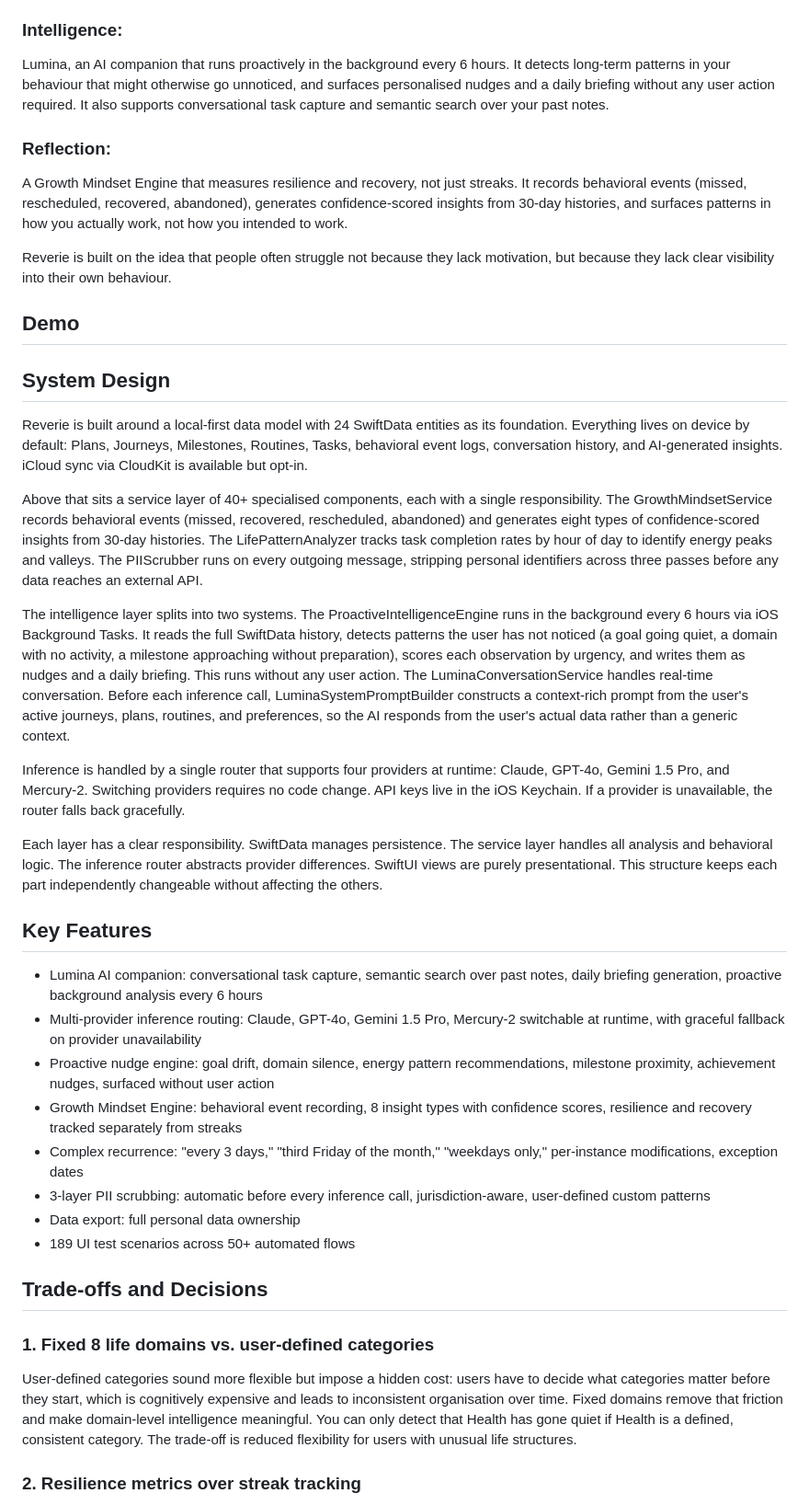
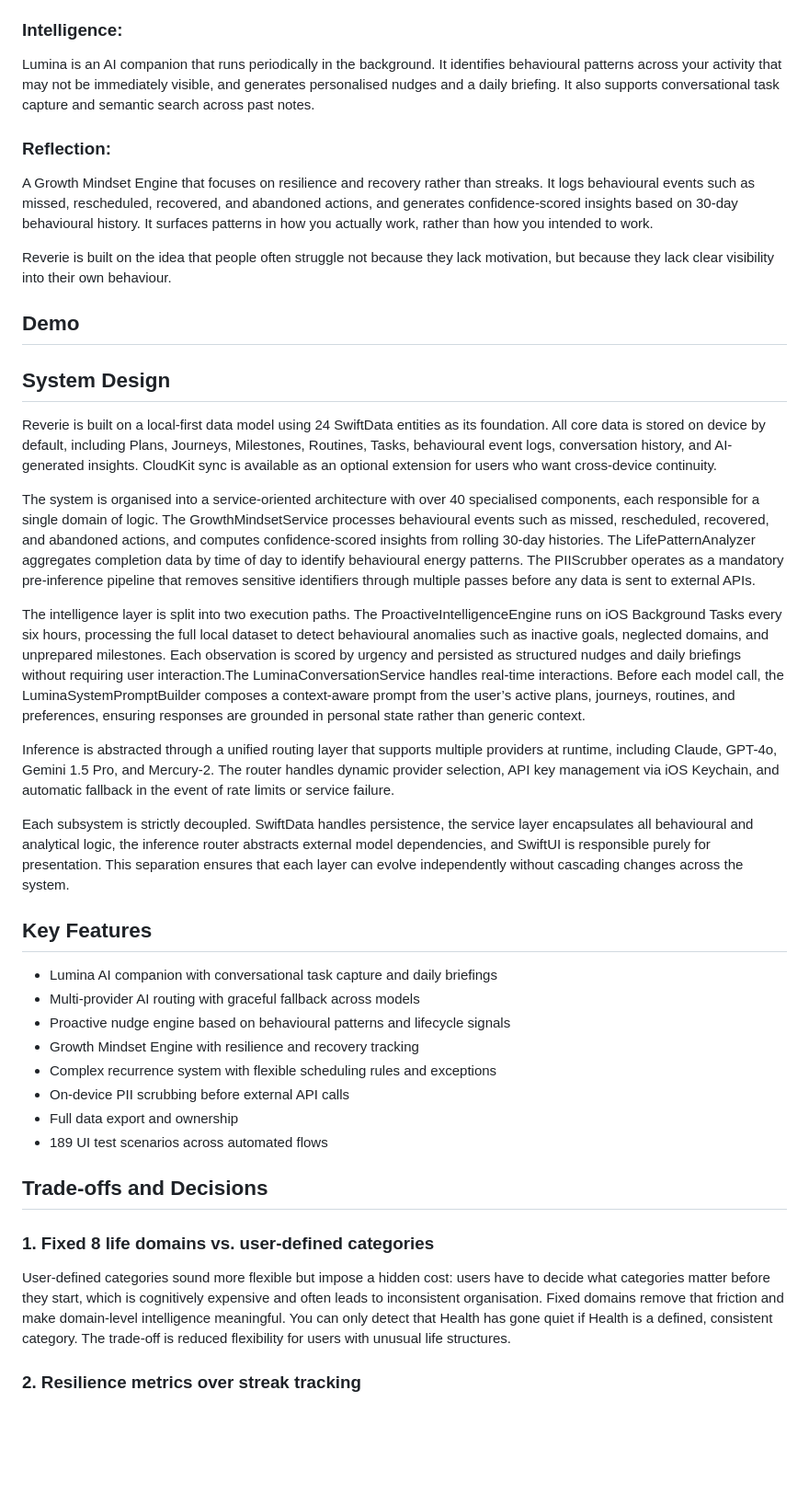
Before and after one commit to DarshiniSP/Reverie, a Markdown page: README.md, the part around the change. Shown at 92% size. Rendered like a GitHub page; blank space fills up the shorter version.

```diff
--- a/README.md
+++ b/README.md
@@ -14,10 +14,10 @@ Reverie is a native iOS app built around three interconnected layers:
 An 8-domain life framework (Health, Career, Relationships, Learning, Creativity, Finance, Home, Personal) with four entity types: Plans (domain-level buckets that group related goals and give your work a sense of direction), Journeys (time-bound goals broken into milestones, designed for things that take months rather than days), Routines (recurring practices that auto-generate tasks on a schedule so you never have to re-enter them), and Tasks (individual work units that carry metadata like priority, energy cost, size, and due date). Tasks can exist independently or as part of larger structures like routines, journeys, and plans, allowing the system to understand both isolated actions and long-term behavioural patterns across life domains.
 
 ### Intelligence:
-Lumina, an AI companion that runs proactively in the background every 6 hours. It detects long-term patterns in your behaviour that might otherwise go unnoticed, and surfaces personalised nudges and a daily briefing without any user action required. It also supports conversational task capture and semantic search over your past notes.
+Lumina is an AI companion that runs periodically in the background. It identifies behavioural patterns across your activity that may not be immediately visible, and generates personalised nudges and a daily briefing. It also supports conversational task capture and semantic search across past notes.
 
 ### Reflection:
-A Growth Mindset Engine that measures resilience and recovery, not just streaks. It records behavioral events (missed, rescheduled, recovered, abandoned), generates confidence-scored insights from 30-day histories, and surfaces patterns in how you actually work, not how you intended to work.
+A Growth Mindset Engine that focuses on resilience and recovery rather than streaks. It logs behavioural events such as missed, rescheduled, recovered, and abandoned actions, and generates confidence-scored insights based on 30-day behavioural history. It surfaces patterns in how you actually work, rather than how you intended to work.
 
 Reverie is built on the idea that people often struggle not because they lack motivation, but because they lack clear visibility into their own behaviour.
 
@@ -25,31 +25,31 @@ Reverie is built on the idea that people often struggle not because they lack mo
 
 ## System Design
 
-Reverie is built around a local-first data model with 24 SwiftData entities as its foundation. Everything lives on device by default: Plans, Journeys, Milestones, Routines, Tasks, behavioral event logs, conversation history, and AI-generated insights. iCloud sync via CloudKit is available but opt-in.
+Reverie is built on a local-first data model using 24 SwiftData entities as its foundation. All core data is stored on device by default, including Plans, Journeys, Milestones, Routines, Tasks, behavioural event logs, conversation history, and AI-generated insights. CloudKit sync is available as an optional extension for users who want cross-device continuity.
 
-Above that sits a service layer of 40+ specialised components, each with a single responsibility. The GrowthMindsetService records behavioral events (missed, recovered, rescheduled, abandoned) and generates eight types of confidence-scored insights from 30-day histories. The LifePatternAnalyzer tracks task completion rates by hour of day to identify energy peaks and valleys. The PIIScrubber runs on every outgoing message, stripping personal identifiers across three passes before any data reaches an external API.
+The system is organised into a service-oriented architecture with over 40 specialised components, each responsible for a single domain of logic. The GrowthMindsetService processes behavioural events such as missed, rescheduled, recovered, and abandoned actions, and computes confidence-scored insights from rolling 30-day histories. The LifePatternAnalyzer aggregates completion data by time of day to identify behavioural energy patterns. The PIIScrubber operates as a mandatory pre-inference pipeline that removes sensitive identifiers through multiple passes before any data is sent to external APIs.
 
-The intelligence layer splits into two systems. The ProactiveIntelligenceEngine runs in the background every 6 hours via iOS Background Tasks. It reads the full SwiftData history, detects patterns the user has not noticed (a goal going quiet, a domain with no activity, a milestone approaching without preparation), scores each observation by urgency, and writes them as nudges and a daily briefing. This runs without any user action. The LuminaConversationService handles real-time conversation. Before each inference call, LuminaSystemPromptBuilder constructs a context-rich prompt from the user's active journeys, plans, routines, and preferences, so the AI responds from the user's actual data rather than a generic context.
+The intelligence layer is split into two execution paths. The ProactiveIntelligenceEngine runs on iOS Background Tasks every six hours, processing the full local dataset to detect behavioural anomalies such as inactive goals, neglected domains, and unprepared milestones. Each observation is scored by urgency and persisted as structured nudges and daily briefings without requiring user interaction.The LuminaConversationService handles real-time interactions. Before each model call, the LuminaSystemPromptBuilder composes a context-aware prompt from the user’s active plans, journeys, routines, and preferences, ensuring responses are grounded in personal state rather than generic context.
 
-Inference is handled by a single router that supports four providers at runtime: Claude, GPT-4o, Gemini 1.5 Pro, and Mercury-2. Switching providers requires no code change. API keys live in the iOS Keychain. If a provider is unavailable, the router falls back gracefully.
+Inference is abstracted through a unified routing layer that supports multiple providers at runtime, including Claude, GPT-4o, Gemini 1.5 Pro, and Mercury-2. The router handles dynamic provider selection, API key management via iOS Keychain, and automatic fallback in the event of rate limits or service failure.
 
-Each layer has a clear responsibility. SwiftData manages persistence. The service layer handles all analysis and behavioral logic. The inference router abstracts provider differences. SwiftUI views are purely presentational. This structure keeps each part independently changeable without affecting the others.
+Each subsystem is strictly decoupled. SwiftData handles persistence, the service layer encapsulates all behavioural and analytical logic, the inference router abstracts external model dependencies, and SwiftUI is responsible purely for presentation. This separation ensures that each layer can evolve independently without cascading changes across the system.
 
 ## Key Features
 
-- Lumina AI companion: conversational task capture, semantic search over past notes, daily briefing generation, proactive background analysis every 6 hours
-- Multi-provider inference routing: Claude, GPT-4o, Gemini 1.5 Pro, Mercury-2 switchable at runtime, with graceful fallback on provider unavailability
-- Proactive nudge engine: goal drift, domain silence, energy pattern recommendations, milestone proximity, achievement nudges, surfaced without user action
-- Growth Mindset Engine: behavioral event recording, 8 insight types with confidence scores, resilience and recovery tracked separately from streaks
-- Complex recurrence: "every 3 days," "third Friday of the month," "weekdays only," per-instance modifications, exception dates
-- 3-layer PII scrubbing: automatic before every inference call, jurisdiction-aware, user-defined custom patterns
-- Data export: full personal data ownership
-- 189 UI test scenarios across 50+ automated flows
+* Lumina AI companion with conversational task capture and daily briefings
+* Multi-provider AI routing with graceful fallback across models
+* Proactive nudge engine based on behavioural patterns and lifecycle signals
+* Growth Mindset Engine with resilience and recovery tracking
+* Complex recurrence system with flexible scheduling rules and exceptions
+* On-device PII scrubbing before external API calls
+* Full data export and ownership
+* 189 UI test scenarios across automated flows
 
 ## Trade-offs and Decisions
 
 ### 1. Fixed 8 life domains vs. user-defined categories
-User-defined categories sound more flexible but impose a hidden cost: users have to decide what categories matter before they start, which is cognitively expensive and leads to inconsistent organisation over time. Fixed domains remove that friction and make domain-level intelligence meaningful. You can only detect that Health has gone quiet if Health is a defined, consistent category. The trade-off is reduced flexibility for users with unusual life structures.
+User-defined categories sound more flexible but impose a hidden cost: users have to decide what categories matter before they start, which is cognitively expensive and often leads to inconsistent organisation. Fixed domains remove that friction and make domain-level intelligence meaningful. You can only detect that Health has gone quiet if Health is a defined, consistent category. The trade-off is reduced flexibility for users with unusual life structures.
 
 ### 2. Resilience metrics over streak tracking
 Standard streak tracking penalises recovery. A user who breaks a 10-day streak and rebuilds for 30 days should feel progress, not loss. The Growth Mindset Engine separates currentStreak from recoveryCount, streakBreakCount, and resilienceScore, and weights recovery as a positive signal.The trade-off is that tracking three separate numbers (streak, recovery count, resilience score) instead of one makes the interface harder to read at a glance. A plain streak counter tells you one thing immediately. This tells you something more accurate, but you have to look at it for a moment longer to understand where you stand.
```
